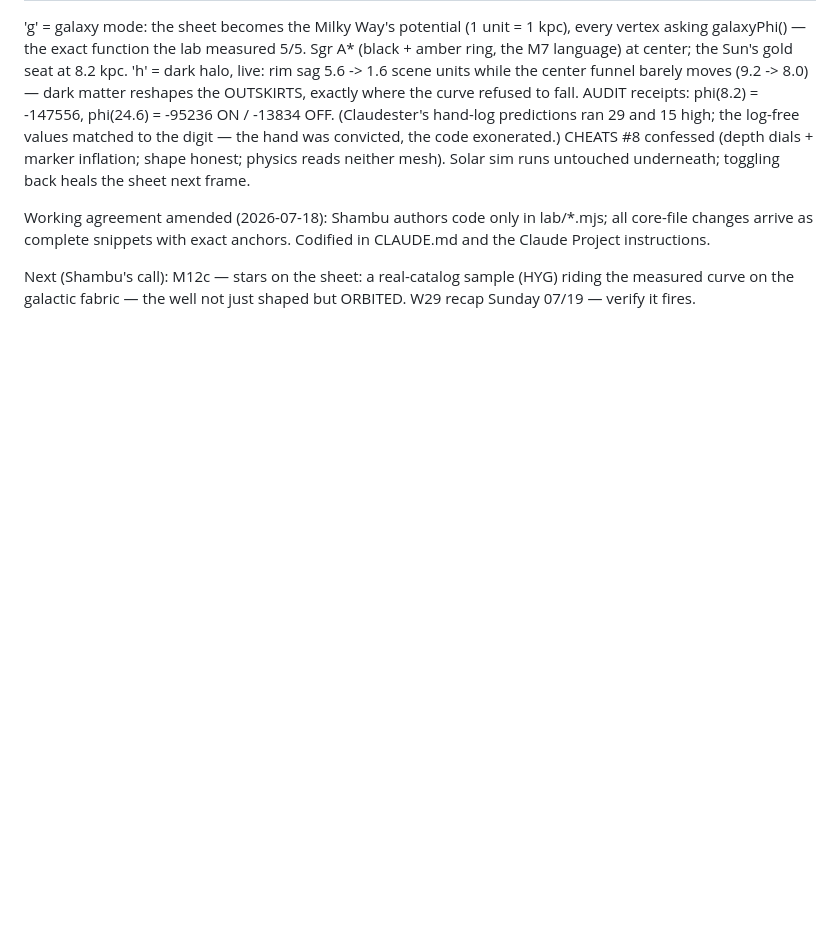
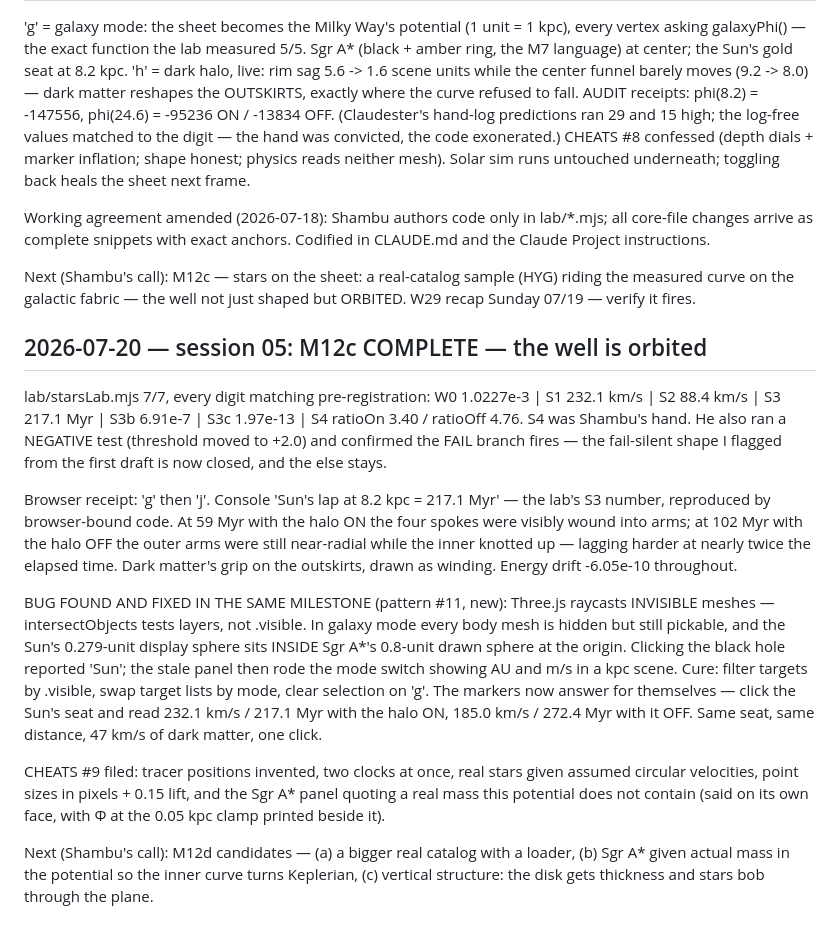
Before and after one commit to shahamby/fabric-of-space, a Markdown page: HANDOFF.md, the part around the change. GitHub-like rendering; blank space fills up the shorter version.

Commit message:
Doc: Updated Handoff

```diff
--- a/HANDOFF.md
+++ b/HANDOFF.md
@@ -618,3 +618,40 @@ anchors. Codified in CLAUDE.md and the Claude Project instructions.
 Next (Shambu's call): M12c — stars on the sheet: a real-catalog sample
 (HYG) riding the measured curve on the galactic fabric — the well not just
 shaped but ORBITED. W29 recap Sunday 07/19 — verify it fires.
+
+## 2026-07-20 — session 05: M12c COMPLETE — the well is orbited
+
+lab/starsLab.mjs 7/7, every digit matching pre-registration:
+W0 1.0227e-3 | S1 232.1 km/s | S2 88.4 km/s | S3 217.1 Myr |
+S3b 6.91e-7 | S3c 1.97e-13 | S4 ratioOn 3.40 / ratioOff 4.76.
+S4 was Shambu's hand. He also ran a NEGATIVE test (threshold moved to
++2.0) and confirmed the FAIL branch fires — the fail-silent shape I
+flagged from the first draft is now closed, and the else stays.
+
+Browser receipt: 'g' then 'j'. Console 'Sun's lap at 8.2 kpc = 217.1 Myr'
+— the lab's S3 number, reproduced by browser-bound code. At 59 Myr with
+the halo ON the four spokes were visibly wound into arms; at 102 Myr with
+the halo OFF the outer arms were still near-radial while the inner knotted
+up — lagging harder at nearly twice the elapsed time. Dark matter's grip
+on the outskirts, drawn as winding. Energy drift -6.05e-10 throughout.
+
+BUG FOUND AND FIXED IN THE SAME MILESTONE (pattern #11, new): Three.js
+raycasts INVISIBLE meshes — intersectObjects tests layers, not .visible.
+In galaxy mode every body mesh is hidden but still pickable, and the Sun's
+0.279-unit display sphere sits INSIDE Sgr A*'s 0.8-unit drawn sphere at the
+origin. Clicking the black hole reported 'Sun'; the stale panel then rode
+the mode switch showing AU and m/s in a kpc scene. Cure: filter targets by
+.visible, swap target lists by mode, clear selection on 'g'. The markers
+now answer for themselves — click the Sun's seat and read 232.1 km/s /
+217.1 Myr with the halo ON, 185.0 km/s / 272.4 Myr with it OFF. Same seat,
+same distance, 47 km/s of dark matter, one click.
+
+CHEATS #9 filed: tracer positions invented, two clocks at once, real stars
+given assumed circular velocities, point sizes in pixels + 0.15 lift, and
+the Sgr A* panel quoting a real mass this potential does not contain (said
+on its own face, with Φ at the 0.05 kpc clamp printed beside it).
+
+Next (Shambu's call): M12d candidates — (a) a bigger real catalog with a
+loader, (b) Sgr A* given actual mass in the potential so the inner curve
+turns Keplerian, (c) vertical structure: the disk gets thickness and stars
+bob through the plane.
```
